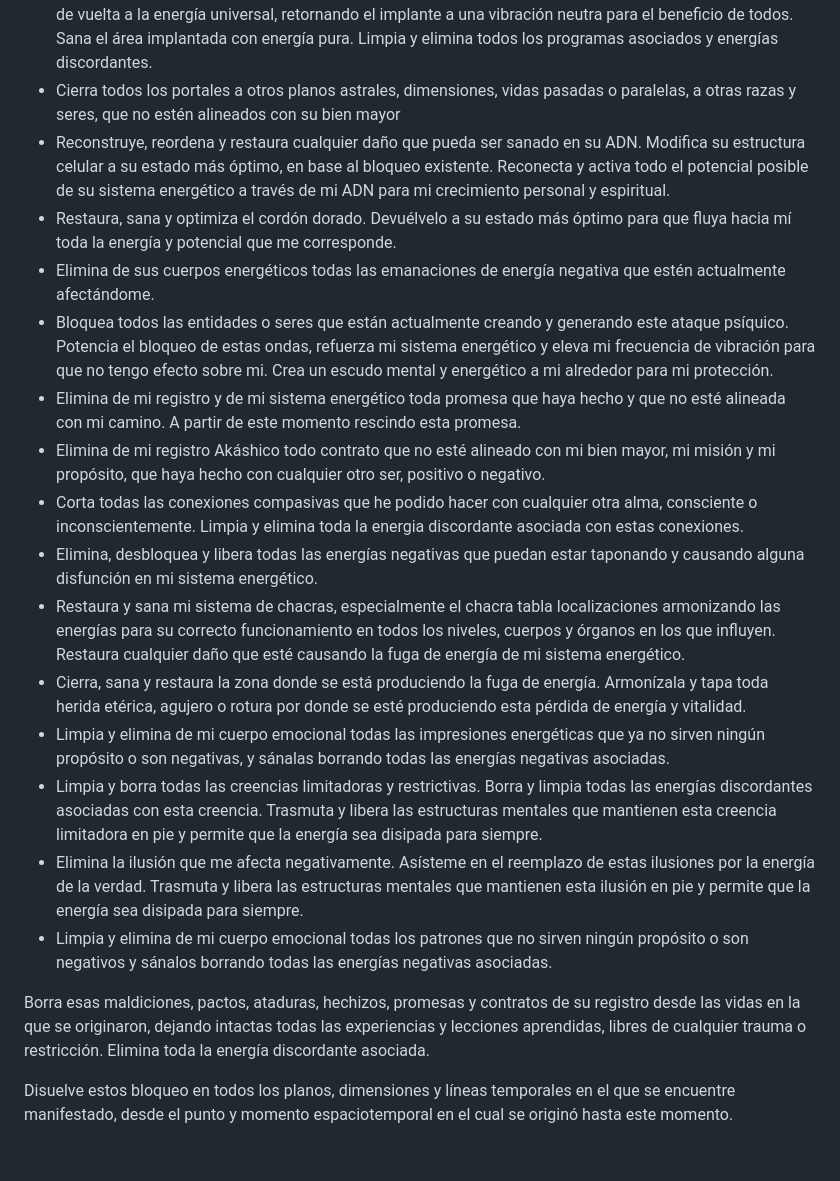
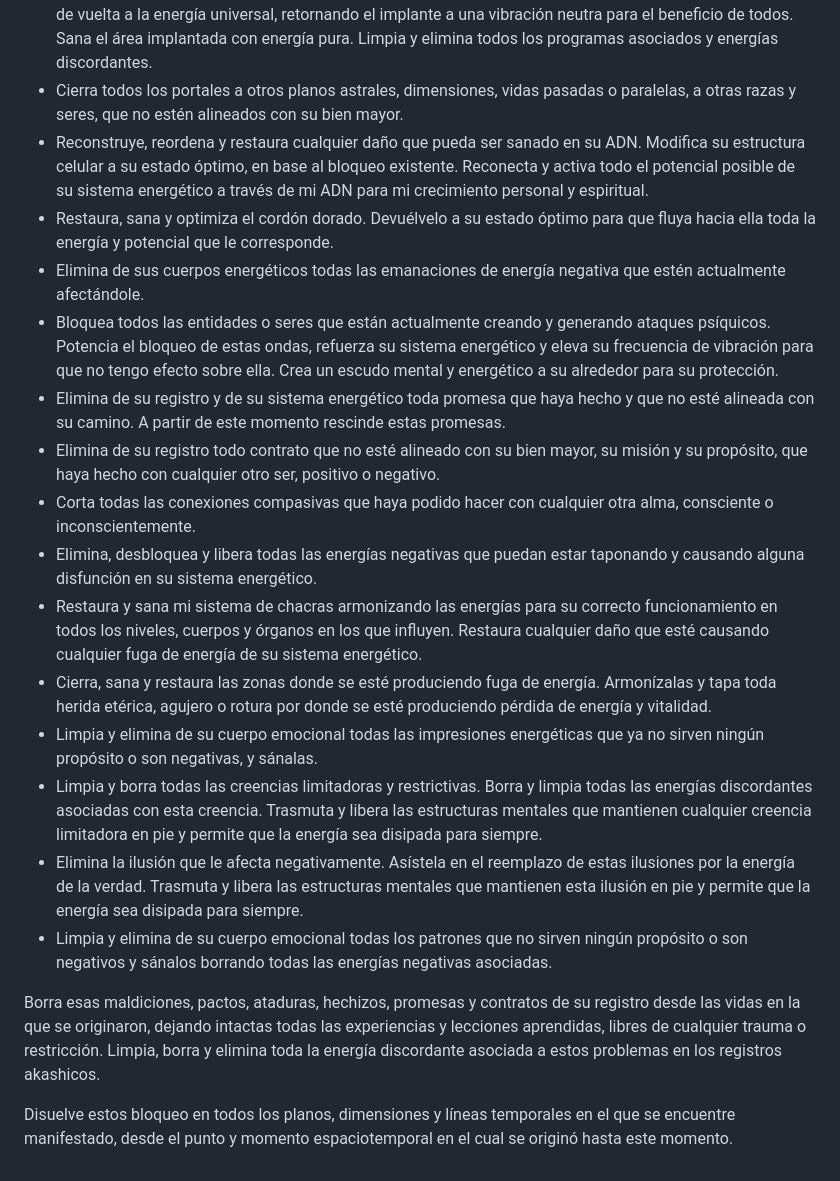
Before and after one commit to akashicos/akashicos.github.io, a Markdown page: combinado.md, the part around the change printed below. GitHub-like rendering.

```diff
--- a/combinado.md
+++ b/combinado.md
@@ -22,23 +22,23 @@ Pido para _____________________________ a su yo superior:
 - Elimina todo implante negativo presente. Disipa la negatividad o interferencias que este implante genera de vuelta a la energía universal, retornando el implante a una vibración neutra para el beneficio de todos. Sana el área implantada con energía pura. Limpia y elimina todos los programas asociados y energías discordantes.
-- Cierra todos los portales a otros planos astrales, dimensiones, vidas pasadas o paralelas, a otras razas y seres, que no estén alineados con su bien mayor
-- Reconstruye, reordena y restaura cualquier daño que pueda ser sanado en su ADN. Modifica su estructura celular a su estado más óptimo, en base al bloqueo existente. Reconecta y activa todo el potencial posible de su sistema energético a través de mi ADN para mi crecimiento personal y espiritual.
-- Restaura, sana y optimiza el cordón dorado. Devuélvelo a su estado más óptimo para que fluya hacia mí toda la energía y potencial que me corresponde.
-- Elimina de sus cuerpos energéticos todas las emanaciones de energía negativa que estén actualmente afectándome.
-- Bloquea todos las entidades o seres que están actualmente creando y generando este ataque psíquico. Potencia el bloqueo de estas ondas, refuerza mi sistema energético y eleva mi frecuencia de vibración para que no tengo efecto sobre mi. Crea un escudo mental y energético a mi alrededor para mi protección.
-- Elimina de mi registro y de mi sistema energético toda promesa que haya hecho y que no esté alineada con mi camino. A partir de este momento rescindo esta promesa.
-- Elimina de mi registro Akáshico todo contrato que no esté alineado con mi bien mayor, mi misión y mi propósito, que haya hecho con cualquier otro ser, positivo o negativo.
-- Corta todas las conexiones compasivas que he podido hacer con cualquier otra alma, consciente o inconscientemente. Limpia y elimina toda la energia discordante asociada con estas conexiones.
-- Elimina, desbloquea y libera todas las energías negativas que puedan estar taponando y causando alguna disfunción en mi sistema energético.
-- Restaura y sana mi sistema de chacras, especialmente el chacra tabla localizaciones armonizando las energías para su correcto funcionamiento en todos los niveles, cuerpos y órganos en los que influyen. Restaura cualquier daño que esté causando la fuga de energía de mi sistema energético.
-- Cierra, sana y restaura la zona donde se está produciendo la fuga de energía. Armonízala y tapa toda herida etérica, agujero o rotura por donde se esté produciendo esta pérdida de energía y vitalidad.
-- Limpia y elimina de mi cuerpo emocional todas las impresiones energéticas que ya no sirven ningún propósito o son negativas, y sánalas borrando todas las energías negativas asociadas.
-- Limpia y borra todas las creencias limitadoras y restrictivas. Borra y limpia todas las energías discordantes asociadas con esta creencia. Trasmuta y libera las estructuras mentales que mantienen esta creencia limitadora en pie y permite que la energía sea disipada para siempre.
-- Elimina la ilusión que me afecta negativamente. Asísteme en el reemplazo de estas ilusiones por la energía de la verdad. Trasmuta y libera las estructuras mentales que mantienen esta ilusión en pie y permite que la energía sea disipada para siempre.
-- Limpia y elimina de mi cuerpo emocional todas los patrones que no sirven ningún propósito o son negativos y sánalos borrando todas las energías negativas asociadas.
+- Cierra todos los portales a otros planos astrales, dimensiones, vidas pasadas o paralelas, a otras razas y seres, que no estén alineados con su bien mayor.
+- Reconstruye, reordena y restaura cualquier daño que pueda ser sanado en su ADN. Modifica su estructura celular a su estado óptimo, en base al bloqueo existente. Reconecta y activa todo el potencial posible de su sistema energético a través de mi ADN para mi crecimiento personal y espiritual.
+- Restaura, sana y optimiza el cordón dorado. Devuélvelo a su estado óptimo para que fluya hacia ella toda la energía y potencial que le corresponde.
+- Elimina de sus cuerpos energéticos todas las emanaciones de energía negativa que estén actualmente afectándole.
+- Bloquea todos las entidades o seres que están actualmente creando y generando ataques psíquicos. Potencia el bloqueo de estas ondas, refuerza su sistema energético y eleva su frecuencia de vibración para que no tengo efecto sobre ella. Crea un escudo mental y energético a su alrededor para su protección.
+- Elimina de su registro y de su sistema energético toda promesa que haya hecho y que no esté alineada con su camino. A partir de este momento rescinde estas promesas.
+- Elimina de su registro todo contrato que no esté alineado con su bien mayor, su misión y su propósito, que haya hecho con cualquier otro ser, positivo o negativo.
+- Corta todas las conexiones compasivas que haya podido hacer con cualquier otra alma, consciente o inconscientemente.
+- Elimina, desbloquea y libera todas las energías negativas que puedan estar taponando y causando alguna disfunción en su sistema energético.
+- Restaura y sana mi sistema de chacras armonizando las energías para su correcto funcionamiento en todos los niveles, cuerpos y órganos en los que influyen. Restaura cualquier daño que esté causando cualquier fuga de energía de su sistema energético.
+- Cierra, sana y restaura las zonas donde se esté produciendo fuga de energía. Armonízalas y tapa toda herida etérica, agujero o rotura por donde se esté produciendo pérdida de energía y vitalidad.
+- Limpia y elimina de su cuerpo emocional todas las impresiones energéticas que ya no sirven ningún propósito o son negativas, y sánalas.
+- Limpia y borra todas las creencias limitadoras y restrictivas. Borra y limpia todas las energías discordantes asociadas con esta creencia. Trasmuta y libera las estructuras mentales que mantienen cualquier creencia limitadora en pie y permite que la energía sea disipada para siempre.
+- Elimina la ilusión que le afecta negativamente. Asístela en el reemplazo de estas ilusiones por la energía de la verdad. Trasmuta y libera las estructuras mentales que mantienen esta ilusión en pie y permite que la energía sea disipada para siempre.
+- Limpia y elimina de su cuerpo emocional todas los patrones que no sirven ningún propósito o son negativos y sánalos borrando todas las energías negativas asociadas.
 
 
 
 Borra esas maldiciones, pactos, ataduras, hechizos, promesas y contratos de su registro desde las vidas en la que se originaron, dejando intactas todas las experiencias y lecciones aprendidas, libres de cualquier trauma o restricción.
-Elimina toda la energía discordante asociada.
+Limpia, borra y elimina toda la energía discordante asociada a estos problemas en los registros akashicos.
 
 Disuelve estos bloqueo en todos los planos, dimensiones y líneas temporales en el que se encuentre manifestado, desde el punto y momento espaciotemporal en el cual se originó hasta este momento.
```
Also changed, not shown: other parts of combinado.md (+12 -12 lines).
